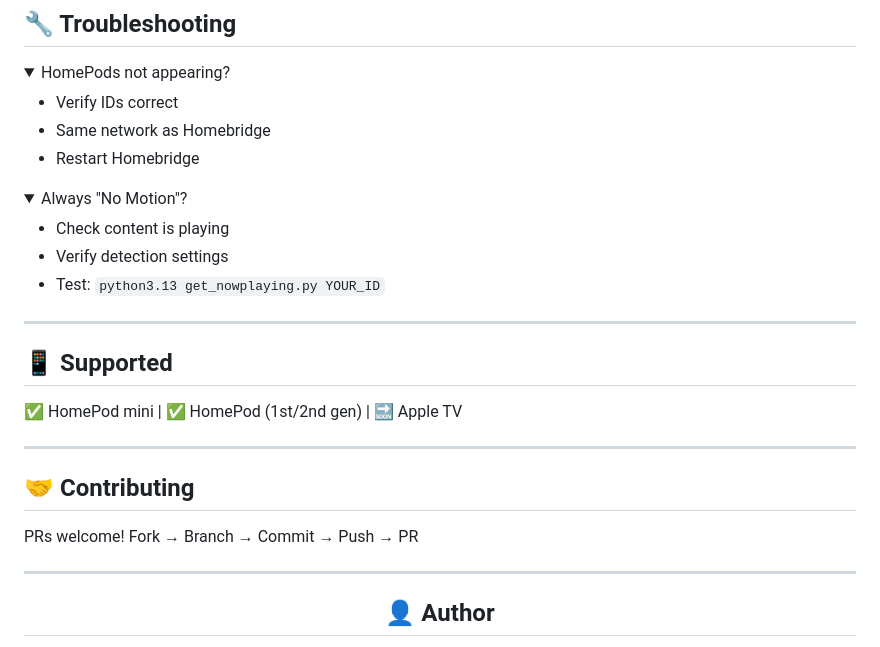
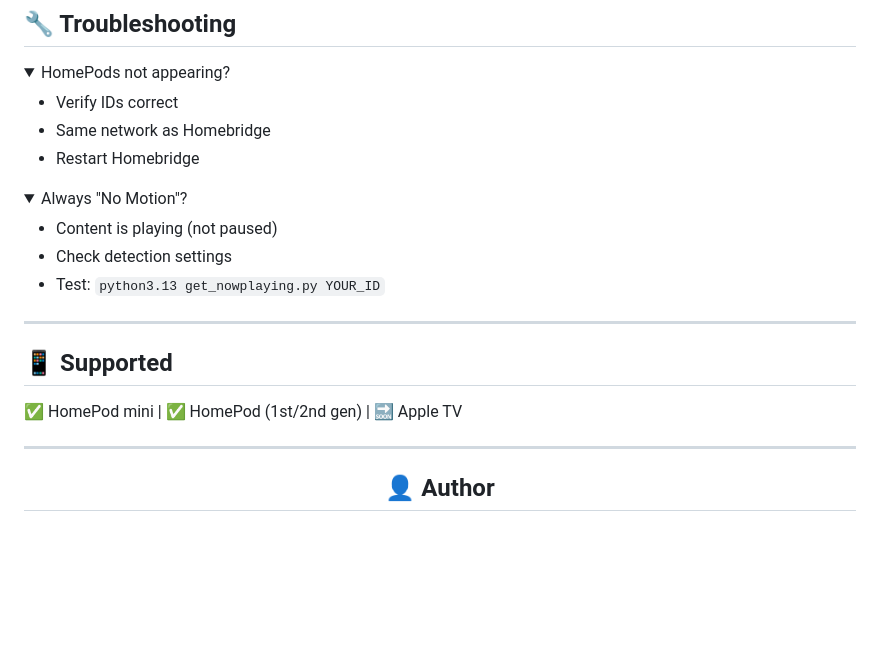
Before and after one commit to DM911-AI/homebridge-homepod-mini-music-sensor, a Markdown page: README.md, the part around one of its changes. GitHub-like rendering; folded sections open; blank space fills up the shorter version.

```diff
--- a/README.md
+++ b/README.md
@@ -131,8 +94,8 @@ Motion Detected = Playing | No Motion = Idle
 <details>
 <summary>Always "No Motion"?</summary>
 
-- Check content is playing
-- Verify detection settings
+- Content is playing (not paused)
+- Check detection settings
 - Test: `python3.13 get_nowplaying.py YOUR_ID`
 </details>
 
@@ -141,12 +104,6 @@ Motion Detected = Playing | No Motion = Idle
 ## 📱 Supported
 
 ✅ HomePod mini | ✅ HomePod (1st/2nd gen) | 🔜 Apple TV
-
----
-
-## 🤝 Contributing
-
-PRs welcome! Fork → Branch → Commit → Push → PR
 
 ---
 
```
Also changed, not shown: other parts of README.md (+15 -52 lines).
